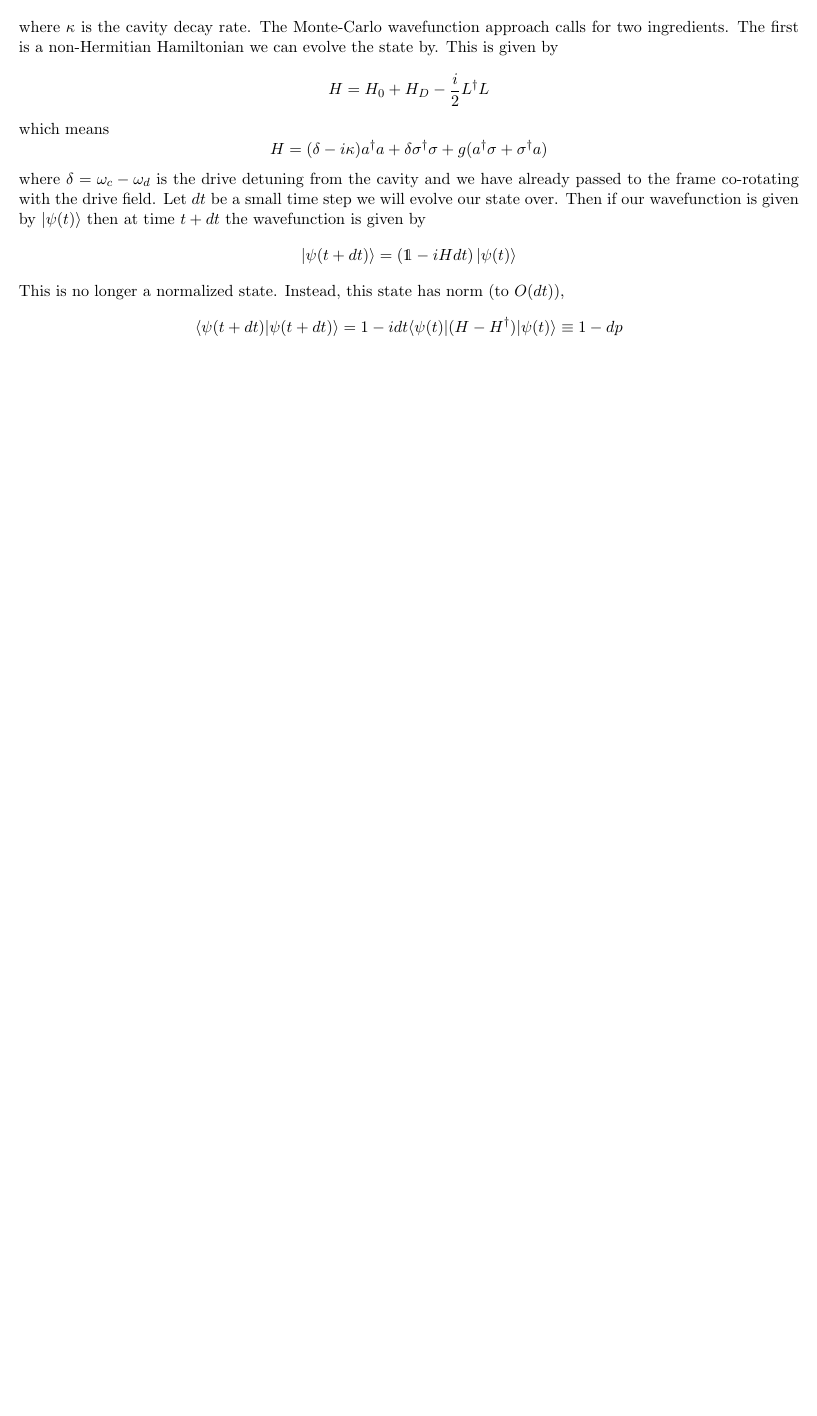
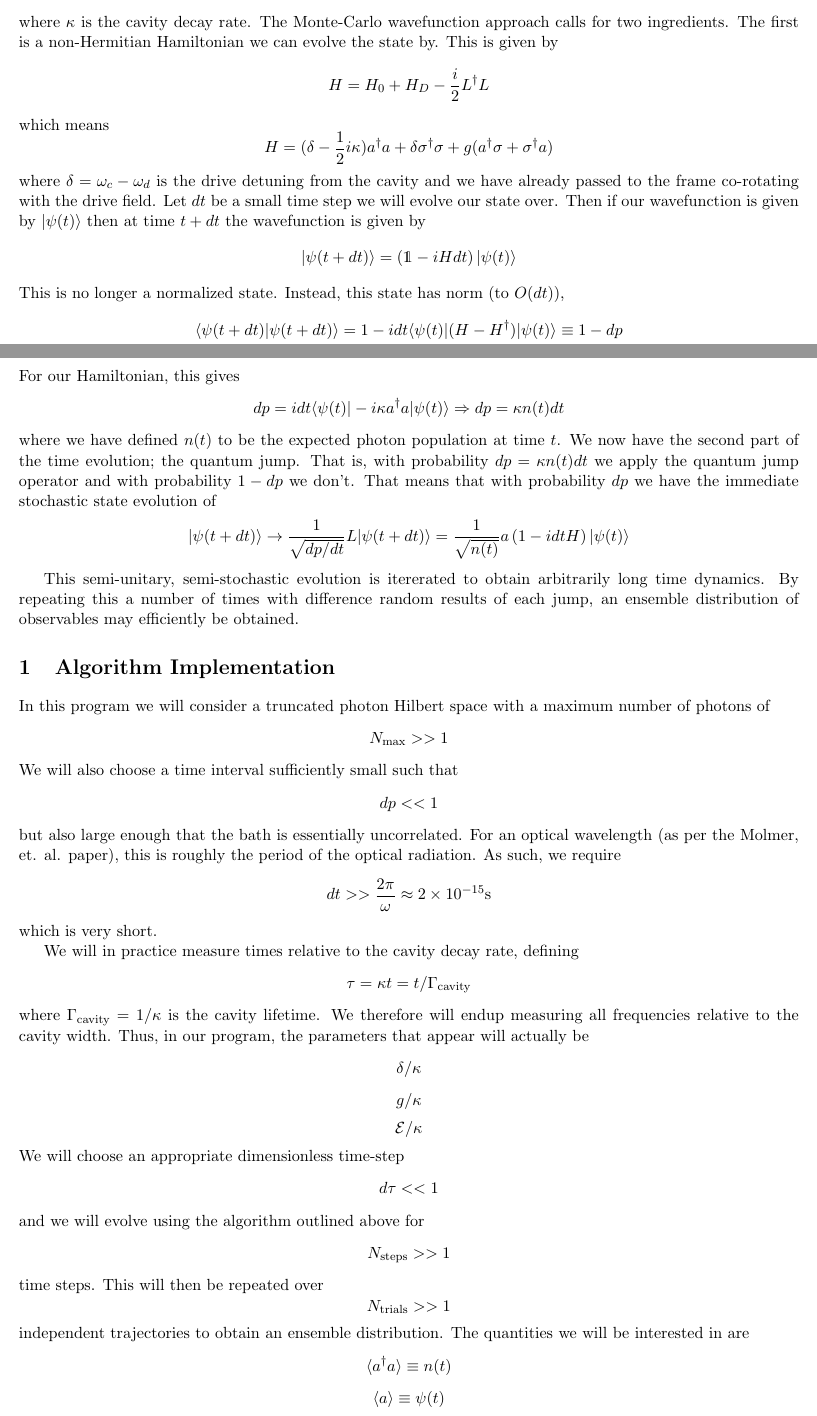
Before and after one commit to j-curtis/DrivenDissipativeCavitySimulate, a LaTeX document (theory/theory.tex): part of the page before the commit and two parts of pages 1 and 2 of 2 after it, the two joined at a grey line, cut so that both start at the same text, the shorter picture padded with empty space. Compiled offline with pdfLaTeX.

Commit message:
Finished brief theory section

```diff
--- a/theory/theory.tex
+++ b/theory/theory.tex
@@ -63,8 +63,65 @@ This is no longer a normalized state. Instead, this state has norm (to $O(dt)$),
 \[
 \langle \psi(t+dt)| \psi(t+dt)\rangle = 1 -idt \langle \psi(t) | (H-H^\dagger)|\psi(t)\rangle \equiv 1 - dp
 \]
+For our Hamiltonian, this gives
+\[
+dp = i dt \langle \psi(t) | -i\kappa a^\dagger a |\psi(t)\rangle \Rightarrow dp = \kappa n(t) dt
+\]
+where we have defined $n(t)$ to be the expected photon population at time $t$. We now have the second part of the time evolution; the quantum jump. That is, with probability $dp = \kappa n(t) dt$ we apply the quantum jump operator and with probability $1-dp$ we don't. That means that with probability $dp$ we have the immediate stochastic state evolution of
+\[
+|\psi(t+dt)\rangle \rightarrow \frac{1}{\sqrt{dp/dt}} L |\psi(t+dt)\rangle = \frac{1}{\sqrt{n(t)}}a \left(1-idt H\right) |\psi(t)\rangle
+\]
 
+This semi-unitary, semi-stochastic evolution is itererated to obtain arbitrarily long time dynamics. By repeating this a number of times with difference random results of each jump, an ensemble distribution of observables may efficiently be obtained.
 
+\section{Algorithm Implementation}
+In this program we will consider a truncated photon Hilbert space with a maximum number of photons of
+\[
+N_{\textrm{max}} >>1
+\]
+We will also choose a time interval sufficiently small such that
+\[
+dp << 1
+\]
+but also large enough that the bath is essentially uncorrelated. For an optical wavelength (as per the Molmer, et. al. paper), this is roughly the period of the optical radiation. As such, we require
+\[
+dt >> \frac{2\pi}{\omega} \approx 2\times 10^{-15} \si{\s}
+\]
+which is very short.
+
+We will in practice measure times relative to the cavity decay rate, defining
+\[
+\tau = \kappa t = t/\Gamma_{\textrm{cavity}}
+\]
+where $\Gamma_{\textrm{cavity}} = 1/\kappa$ is the cavity lifetime. We therefore will endup measuring all frequencies relative to the cavity width. Thus, in our program, the parameters that appear will actually be
+\[
+\delta/\kappa
+\]
+\[
+g/\kappa
+\]
+\[
+\mathcal{E}/\kappa
+\]
+We will choose an appropriate dimensionless time-step
+\[
+d\tau <<1
+\]
+and we will evolve using the algorithm outlined above for
+\[
+N_{\textrm{steps}} >>1
+\]
+time steps. This will then be repeated over
+\[
+N_{\textrm{trials}} >>1
+\]
+independent trajectories to obtain an ensemble distribution. The quantities we will be interested in are
+\[
+\langle a^\dagger a \rangle \equiv n(t)
+\]
+\[
+ \langle a \rangle \equiv \psi(t)
+\]
 
 
 
```
Also changed, not shown: theory/theory.pdf, theory/theory.tex (4 more changed lines), 4 other files.
